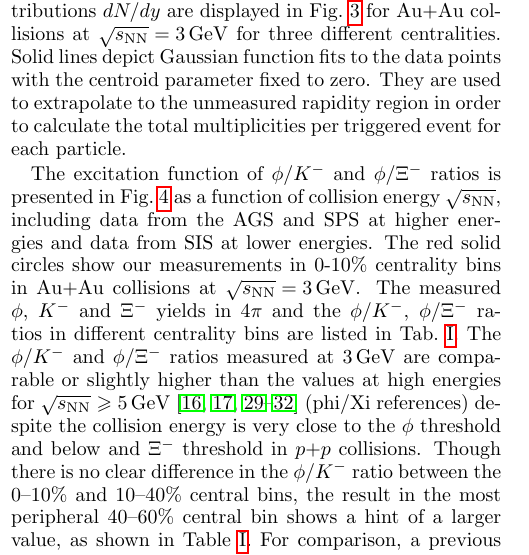
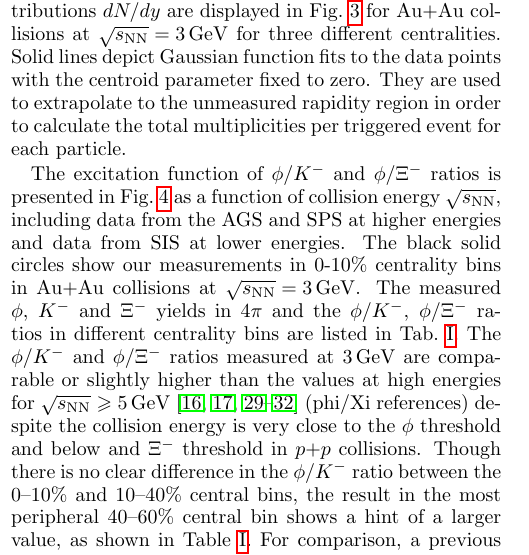
Before and after one commit to GuannanXie/Measurement-of-phi-meson-Production-in-Au-Au-Collisions-at-sNN-3.0-GeV, a LaTeX paper (phi3GeV.tex): part of one column of page 3 of 5, cut so that both start at the same text. Compiled offline with pdfLaTeX.

Commit message:
Updates from Overleaf

```diff
--- a/phi3GeV.tex
+++ b/phi3GeV.tex
@@ -243,7 +243,7 @@ The $p_T$ integrated rapidity distributions $dN/dy$ are displayed in Fig.~\ref{f
 Solid lines depict Gaussian function fits to the data points with the centroid parameter fixed to zero. They are used to extrapolate to the unmeasured rapidity region in order to calculate the total multiplicities per triggered event for each particle.
 %In the fitting procedure, the center of the Gaussian was fixed at zero to take into account the symmetry of the reaction. By integrating the measured rapidity and using the Gaussian fit to extrapolate, the multiplicities per triggered event of the $\phi$, $K^-$ and $\Xi^-$ are obtained.
 
-The excitation function of $\phi/K^-$ and $\phi/\Xi^-$ ratios is presented in Fig.~\ref{fig:phi2Kratio} as a function of collision energy $\sqrt{s_{\rm NN}}$, including data from the AGS and SPS at higher energies and data from SIS at lower energies. The red solid circles show our measurements in 0-10\% centrality bins in Au+Au collisions at ${\sqrt{s_{\rm NN}} = \rm{3\,GeV}}$. The measured $\phi$, $K^-$ and $\Xi^-$ yields in 4$\pi$ and the $\phi/K^-$, $\phi/\Xi^-$ ratios in different centrality bins are listed in Tab.~\ref{table:yieldTratio}. The $\phi/K^-$ and $\phi/\Xi^-$ ratios measured at 3\,GeV are %significantly ($5\sigma$) above the GCE prediction ($\sim$0), and
+The excitation function of $\phi/K^-$ and $\phi/\Xi^-$ ratios is presented in Fig.~\ref{fig:phi2Kratio} as a function of collision energy $\sqrt{s_{\rm NN}}$, including data from the AGS and SPS at higher energies and data from SIS at lower energies. The black solid circles show our measurements in 0-10\% centrality bins in Au+Au collisions at ${\sqrt{s_{\rm NN}} = \rm{3\,GeV}}$. The measured $\phi$, $K^-$ and $\Xi^-$ yields in 4$\pi$ and the $\phi/K^-$, $\phi/\Xi^-$ ratios in different centrality bins are listed in Tab.~\ref{table:yieldTratio}. The $\phi/K^-$ and $\phi/\Xi^-$ ratios measured at 3\,GeV are %significantly ($5\sigma$) above the GCE prediction ($\sim$0), and
 comparable or slightly higher than the values at high energies for $\sqrt{s_{\rm NN}}\geqslant$ 5\,GeV~\cite{NA49_phi,NA49_piK,NA49_piK2,E917_phi,ALICE_phi_2p7TeV,STAR_phi_64a200GeV} (phi/Xi references) despite the collision energy is very close to the $\phi$ threshold and below and $\Xi^-$ threshold in $p$+$p$ collisions. %The measured data points follow the energy dependence trend, with the value gradually increasing with decreasing energy at low $\sqrt{s_{\rm NN}}$. %Our measured data points confirmed this enhancement observation which limited by the precision in the previous measurements.
 Though there is no clear difference in the $\phi/K^-$ ratio between the 0--10\% and 10--40\% central bins, the result in the most peripheral 40--60\% central bin shows a hint of a larger value, as shown in Table~\ref{table:yieldTratio}. For comparison, a previous measurement in $p$+$p$ collisions at 2.7 GeV shows that $\phi/K^- = 1.04\pm0.23$ ~\cite{ANKE_phi}. Similarly, the $\phi/\Xi^-$ ratio in mid-central collisions seems to be larger than that in central collisions.
 %The measured data in mid-central 10-40\% collisions show a similar hint of larger value compare to most central 0-10\% collisions.
```
